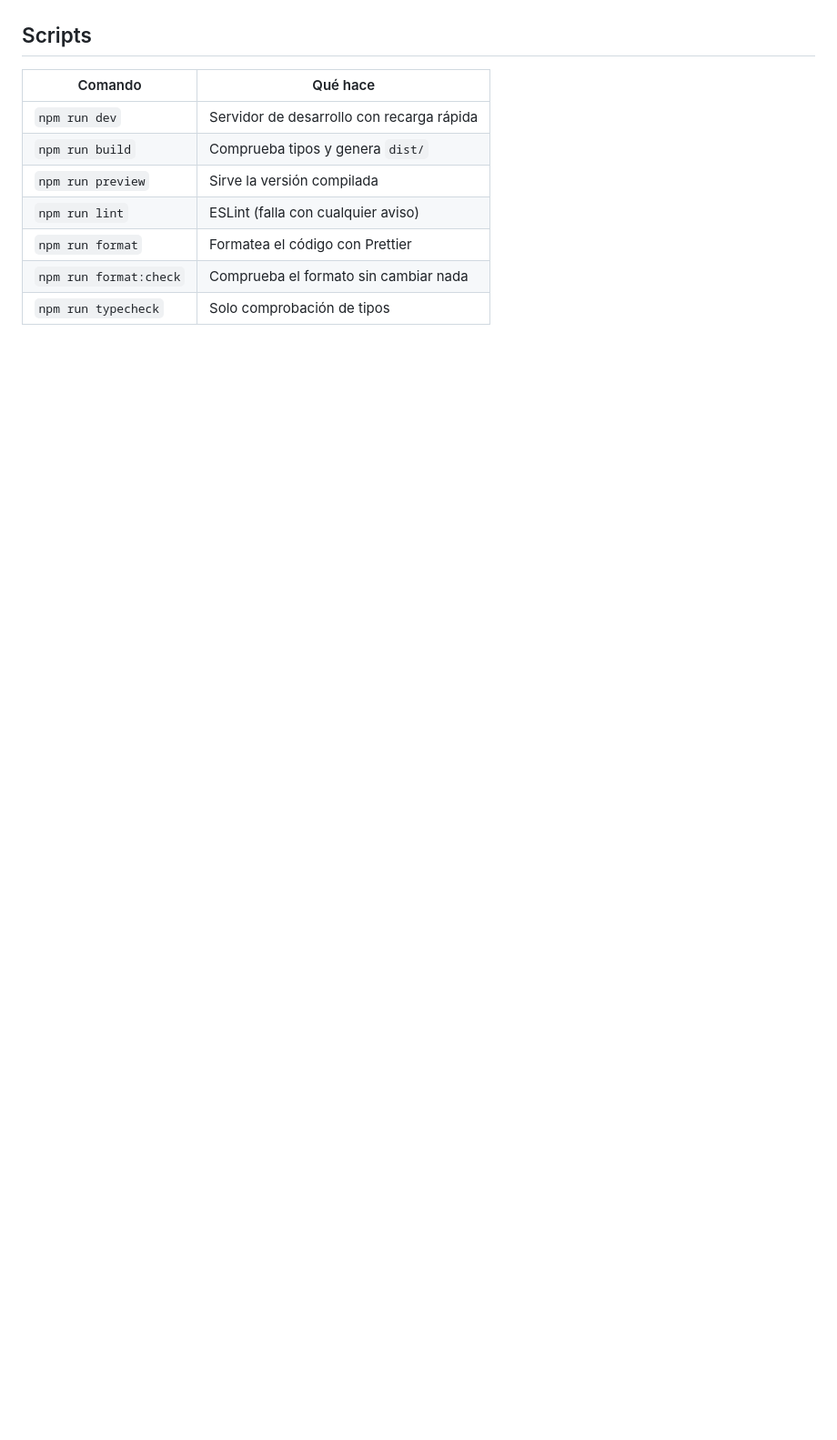
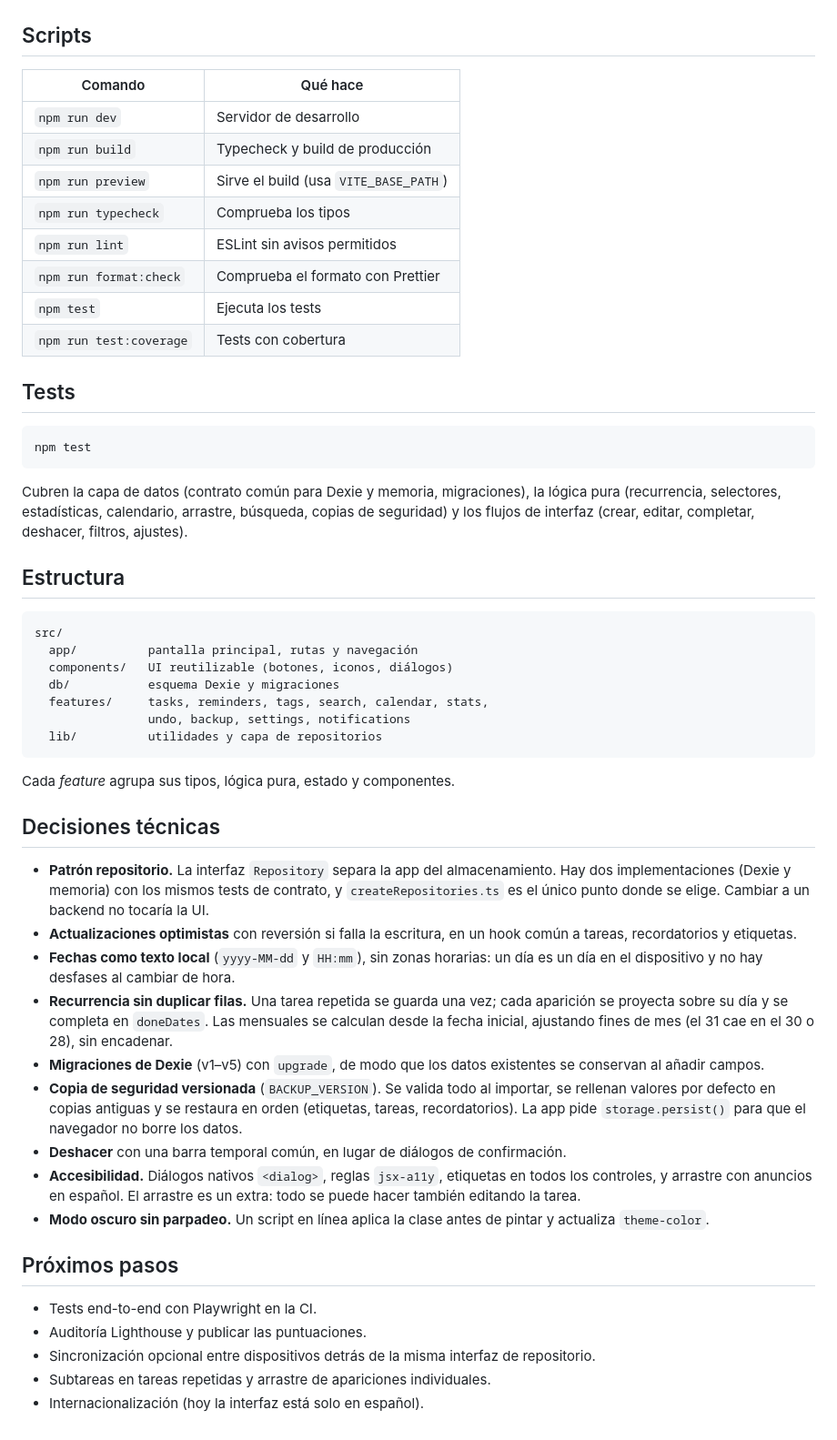
Before and after one commit to IlyasBra/diario, a Markdown page: README.md, the part around one of its changes. Shown at 91% size. Rendered like a GitHub page; blank space fills up the shorter version.

````diff
--- a/README.md
+++ b/README.md
@@ -17,12 +53,55 @@ Abre la URL que aparece en la terminal (por defecto http://localhost:5173).
 
 ## Scripts
 
-| Comando                | Qué hace                                  |
-| ---------------------- | ----------------------------------------- |
-| `npm run dev`          | Servidor de desarrollo con recarga rápida |
-| `npm run build`        | Comprueba tipos y genera `dist/`          |
-| `npm run preview`      | Sirve la versión compilada                |
-| `npm run lint`         | ESLint (falla con cualquier aviso)        |
-| `npm run format`       | Formatea el código con Prettier           |
-| `npm run format:check` | Comprueba el formato sin cambiar nada     |
-| `npm run typecheck`    | Solo comprobación de tipos                |
+| Comando                 | Qué hace                              |
+| ----------------------- | ------------------------------------- |
+| `npm run dev`           | Servidor de desarrollo                |
+| `npm run build`         | Typecheck y build de producción       |
+| `npm run preview`       | Sirve el build (usa `VITE_BASE_PATH`) |
+| `npm run typecheck`     | Comprueba los tipos                   |
+| `npm run lint`          | ESLint sin avisos permitidos          |
+| `npm run format:check`  | Comprueba el formato con Prettier     |
+| `npm test`              | Ejecuta los tests                     |
+| `npm run test:coverage` | Tests con cobertura                   |
+
+## Tests
+
+```bash
+npm test
+```
+
+Cubren la capa de datos (contrato común para Dexie y memoria, migraciones), la lógica pura (recurrencia, selectores, estadísticas, calendario, arrastre, búsqueda, copias de seguridad) y los flujos de interfaz (crear, editar, completar, deshacer, filtros, ajustes).
+
+## Estructura
+
+```
+src/
+  app/          pantalla principal, rutas y navegación
+  components/   UI reutilizable (botones, iconos, diálogos)
+  db/           esquema Dexie y migraciones
+  features/     tasks, reminders, tags, search, calendar, stats,
+                undo, backup, settings, notifications
+  lib/          utilidades y capa de repositorios
+```
+
+Cada _feature_ agrupa sus tipos, lógica pura, estado y componentes.
+
+## Decisiones técnicas
+
+- **Patrón repositorio.** La interfaz `Repository` separa la app del almacenamiento. Hay dos implementaciones (Dexie y memoria) con los mismos tests de contrato, y `createRepositories.ts` es el único punto donde se elige. Cambiar a un backend no tocaría la UI.
+- **Actualizaciones optimistas** con reversión si falla la escritura, en un hook común a tareas, recordatorios y etiquetas.
+- **Fechas como texto local** (`yyyy-MM-dd` y `HH:mm`), sin zonas horarias: un día es un día en el dispositivo y no hay desfases al cambiar de hora.
+- **Recurrencia sin duplicar filas.** Una tarea repetida se guarda una vez; cada aparición se proyecta sobre su día y se completa en `doneDates`. Las mensuales se calculan desde la fecha inicial, ajustando fines de mes (el 31 cae en el 30 o 28), sin encadenar.
+- **Migraciones de Dexie** (v1–v5) con `upgrade`, de modo que los datos existentes se conservan al añadir campos.
+- **Copia de seguridad versionada** (`BACKUP_VERSION`). Se valida todo al importar, se rellenan valores por defecto en copias antiguas y se restaura en orden (etiquetas, tareas, recordatorios). La app pide `storage.persist()` para que el navegador no borre los datos.
+- **Deshacer** con una barra temporal común, en lugar de diálogos de confirmación.
+- **Accesibilidad.** Diálogos nativos `<dialog>`, reglas `jsx-a11y`, etiquetas en todos los controles, y arrastre con anuncios en español. El arrastre es un extra: todo se puede hacer también editando la tarea.
+- **Modo oscuro sin parpadeo.** Un script en línea aplica la clase antes de pintar y actualiza `theme-color`.
+
+## Próximos pasos
+
+- Tests end-to-end con Playwright en la CI.
+- Auditoría Lighthouse y publicar las puntuaciones.
+- Sincronización opcional entre dispositivos detrás de la misma interfaz de repositorio.
+- Subtareas en tareas repetidas y arrastre de apariciones individuales.
+- Internacionalización (hoy la interfaz está solo en español).
````
Also changed, not shown: other parts of README.md (+39 -3 lines), docs/screenshots/ajustes_oscuro.png (added), docs/screenshots/calendario.png (added), docs/screenshots/hoy.png (added), docs/screenshots/hoy_oscuro.png (added), docs/screenshots/resumen.png (added).
